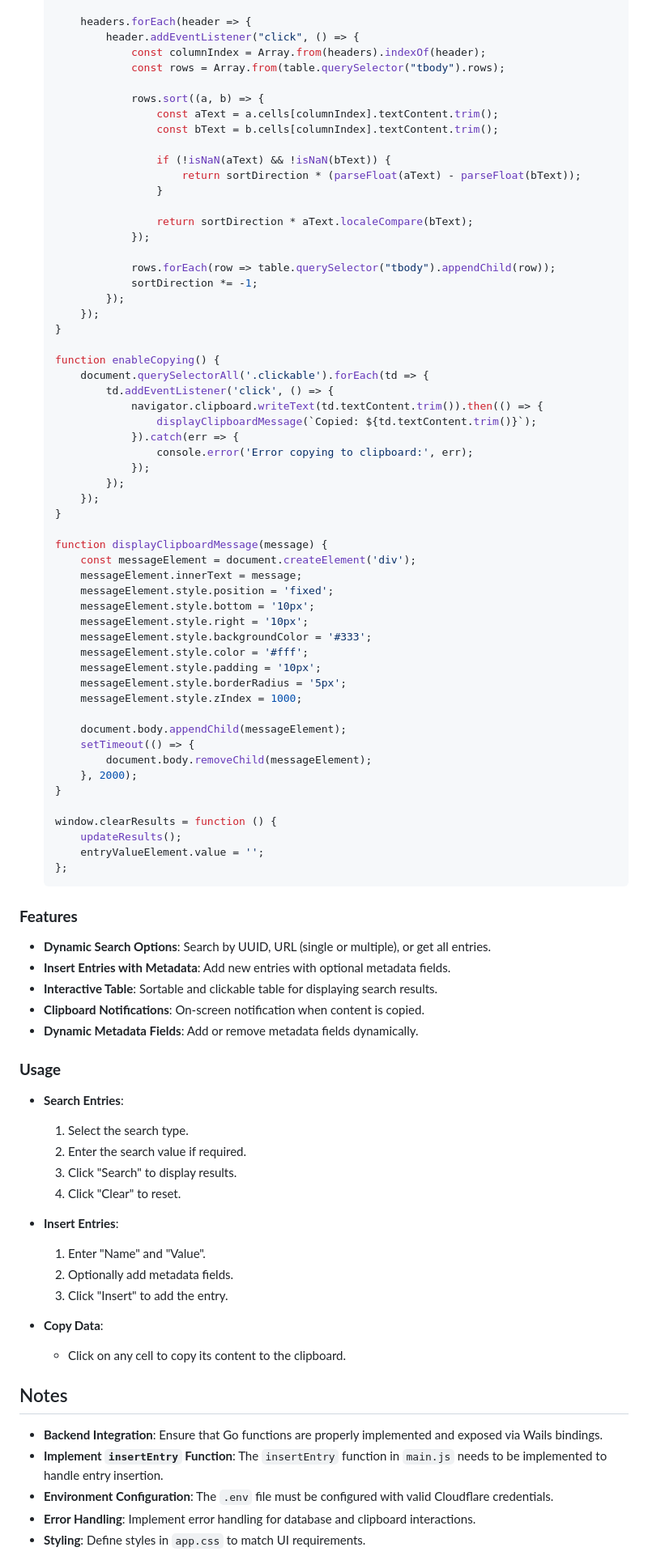
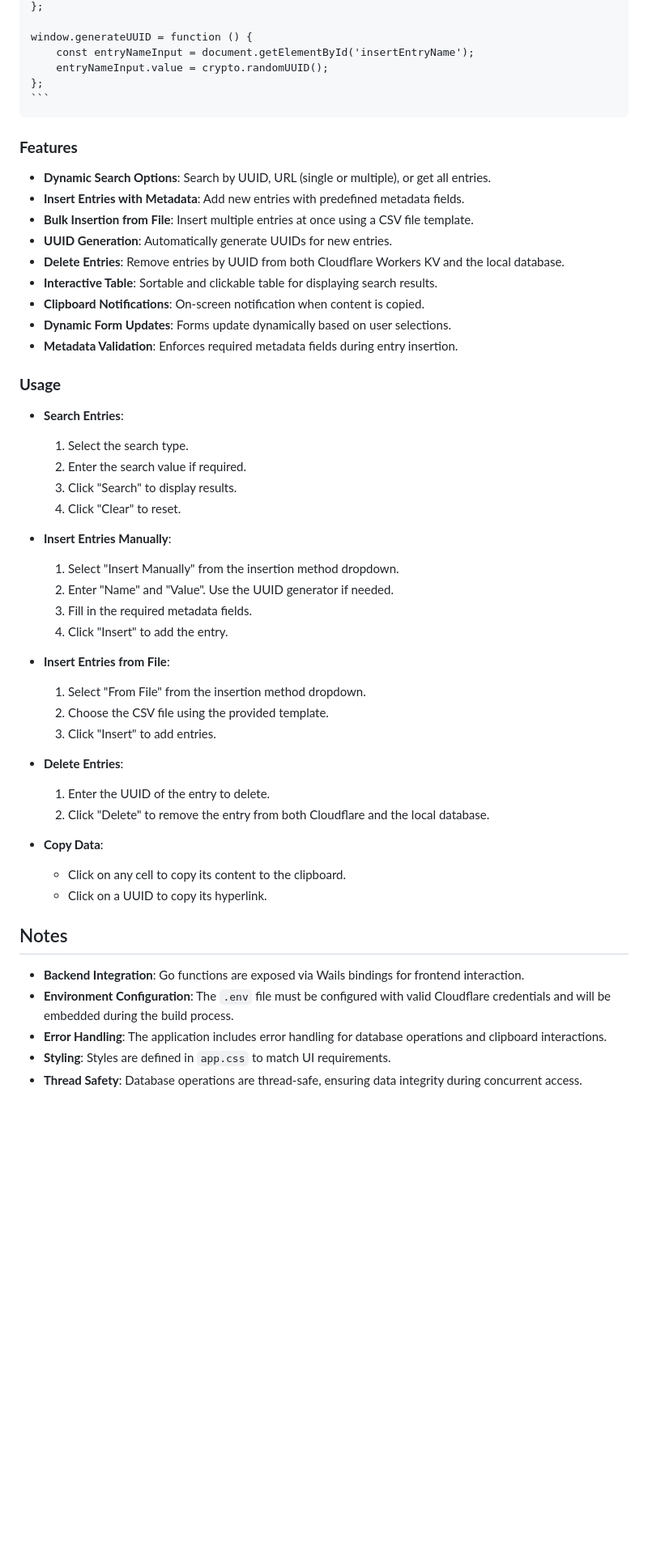
Before and after one commit to williamveith/cdnmanager, a Markdown page: README.md, the part around one of its changes. Shown at 81% size. Rendered like a GitHub page; blank space fills up the shorter version.

Commit message:
Updated readme to reflect all the changes

````diff
--- a/README.md
+++ b/README.md
@@ -385,69 +457,21 @@ The HTML content is dynamically generated:
 
-      headers.forEach(header => {
-          header.addEventListener("click", () => {
-              const columnIndex = Array.from(headers).indexOf(header);
-              const rows = Array.from(table.querySelector("tbody").rows);
-
-              rows.sort((a, b) => {
-                  const aText = a.cells[columnIndex].textContent.trim();
-                  const bText = b.cells[columnIndex].textContent.trim();
-
-                  if (!isNaN(aText) && !isNaN(bText)) {
-                      return sortDirection * (parseFloat(aText) - parseFloat(bText));
-                  }
-
-                  return sortDirection * aText.localeCompare(bText);
-              });
-
-              rows.forEach(row => table.querySelector("tbody").appendChild(row));
-              sortDirection *= -1;
-          });
-      });
-  }
-
-  function enableCopying() {
-      document.querySelectorAll('.clickable').forEach(td => {
-          td.addEventListener('click', () => {
-              navigator.clipboard.writeText(td.textContent.trim()).then(() => {
-                  displayClipboardMessage(`Copied: ${td.textContent.trim()}`);
-              }).catch(err => {
-                  console.error('Error copying to clipboard:', err);
-              });
-          });
-      });
-  }
-
-  function displayClipboardMessage(message) {
-      const messageElement = document.createElement('div');
-      messageElement.innerText = message;
-      messageElement.style.position = 'fixed';
-      messageElement.style.bottom = '10px';
-      messageElement.style.right = '10px';
-      messageElement.style.backgroundColor = '#333';
-      messageElement.style.color = '#fff';
-      messageElement.style.padding = '10px';
-      messageElement.style.borderRadius = '5px';
-      messageElement.style.zIndex = 1000;
-
-      document.body.appendChild(messageElement);
-      setTimeout(() => {
-          document.body.removeChild(messageElement);
-      }, 2000);
-  }
-
-  window.clearResults = function () {
-      updateResults();
-      entryValueElement.value = '';
-  };
-  ```
+    window.generateUUID = function () {
+        const entryNameInput = document.getElementById('insertEntryName');
+        entryNameInput.value = crypto.randomUUID();
+    };
+    ```
 
 ### **Features**
 
 - **Dynamic Search Options**: Search by UUID, URL (single or multiple), or get all entries.
-- **Insert Entries with Metadata**: Add new entries with optional metadata fields.
+- **Insert Entries with Metadata**: Add new entries with predefined metadata fields.
+- **Bulk Insertion from File**: Insert multiple entries at once using a CSV file template.
+- **UUID Generation**: Automatically generate UUIDs for new entries.
+- **Delete Entries**: Remove entries by UUID from both Cloudflare Workers KV and the local database.
 - **Interactive Table**: Sortable and clickable table for displaying search results.
 - **Clipboard Notifications**: On-screen notification when content is copied.
-- **Dynamic Metadata Fields**: Add or remove metadata fields dynamically.
+- **Dynamic Form Updates**: Forms update dynamically based on user selections.
+- **Metadata Validation**: Enforces required metadata fields during entry insertion.
 
 ### **Usage**
 
@@ -457,19 +481,30 @@ The HTML content is dynamically generated:
   3. Click "Search" to display results.
   4. Click "Clear" to reset.
 
-- **Insert Entries**:
-  1. Enter "Name" and "Value".
-  2. Optionally add metadata fields.
-  3. Click "Insert" to add the entry.
+- **Insert Entries Manually**:
+  1. Select "Insert Manually" from the insertion method dropdown.
+  2. Enter "Name" and "Value". Use the UUID generator if needed.
+  3. Fill in the required metadata fields.
+  4. Click "Insert" to add the entry.
+
+- **Insert Entries from File**:
+  1. Select "From File" from the insertion method dropdown.
+  2. Choose the CSV file using the provided template.
+  3. Click "Insert" to add entries.
+
+- **Delete Entries**:
+  1. Enter the UUID of the entry to delete.
+  2. Click "Delete" to remove the entry from both Cloudflare and the local database.
 
 - **Copy Data**:
   - Click on any cell to copy its content to the clipboard.
+  - Click on a UUID to copy its hyperlink.
 
 ## Notes
 
-- **Backend Integration**: Ensure that Go functions are properly implemented and exposed via Wails bindings.
-- **Implement `insertEntry` Function**: The `insertEntry` function in `main.js` needs to be implemented to handle entry insertion.
-- **Environment Configuration**: The `.env` file must be configured with valid Cloudflare credentials.
-- **Error Handling**: Implement error handling for database and clipboard interactions.
-- **Styling**: Define styles in `app.css` to match UI requirements.
+- **Backend Integration**: Go functions are exposed via Wails bindings for frontend interaction.
+- **Environment Configuration**: The `.env` file must be configured with valid Cloudflare credentials and will be embedded during the build process.
+- **Error Handling**: The application includes error handling for database operations and clipboard interactions.
+- **Styling**: Styles are defined in `app.css` to match UI requirements.
+- **Thread Safety**: Database operations are thread-safe, ensuring data integrity during concurrent access.
 
````
Also changed, not shown: other parts of README.md (+335 -277 lines).
